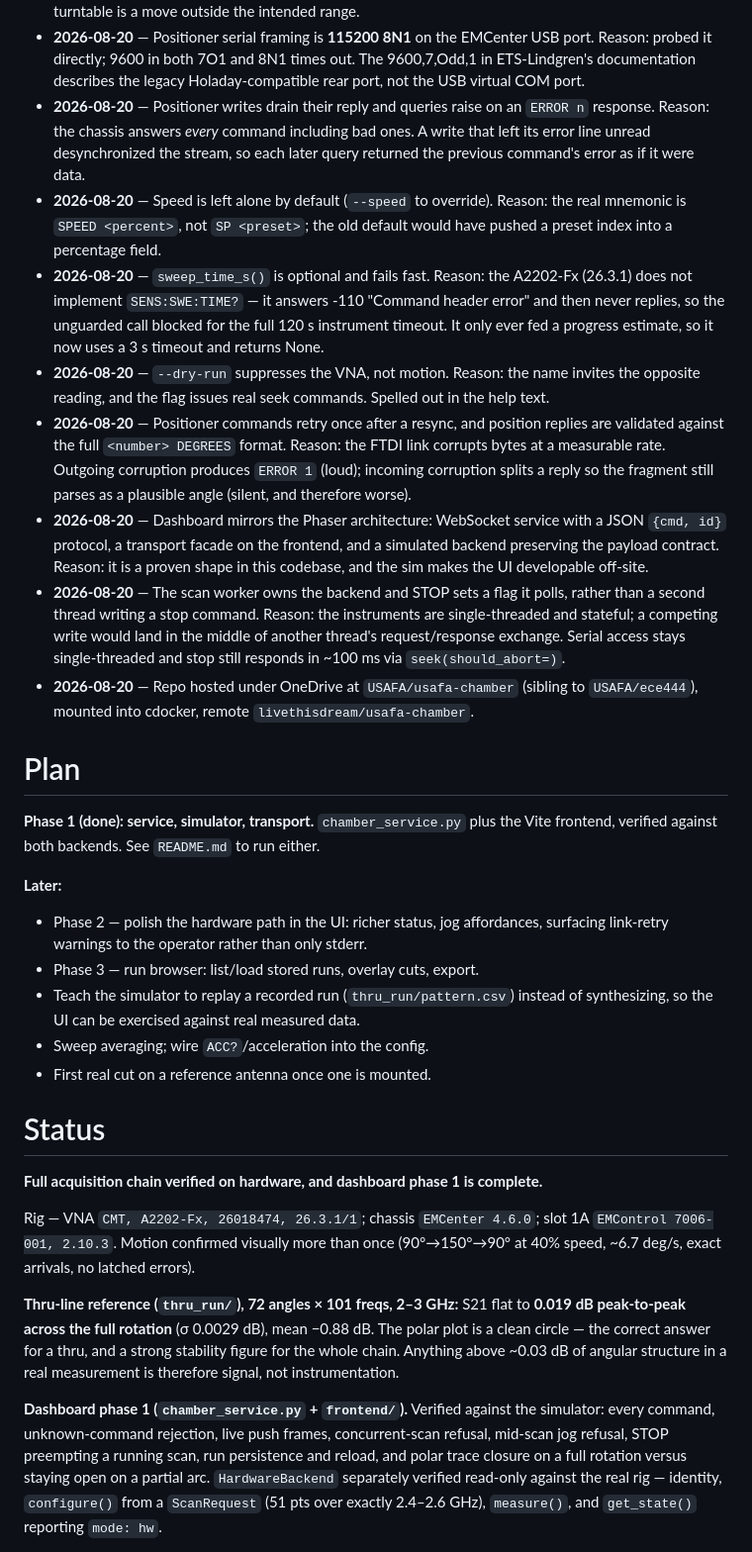
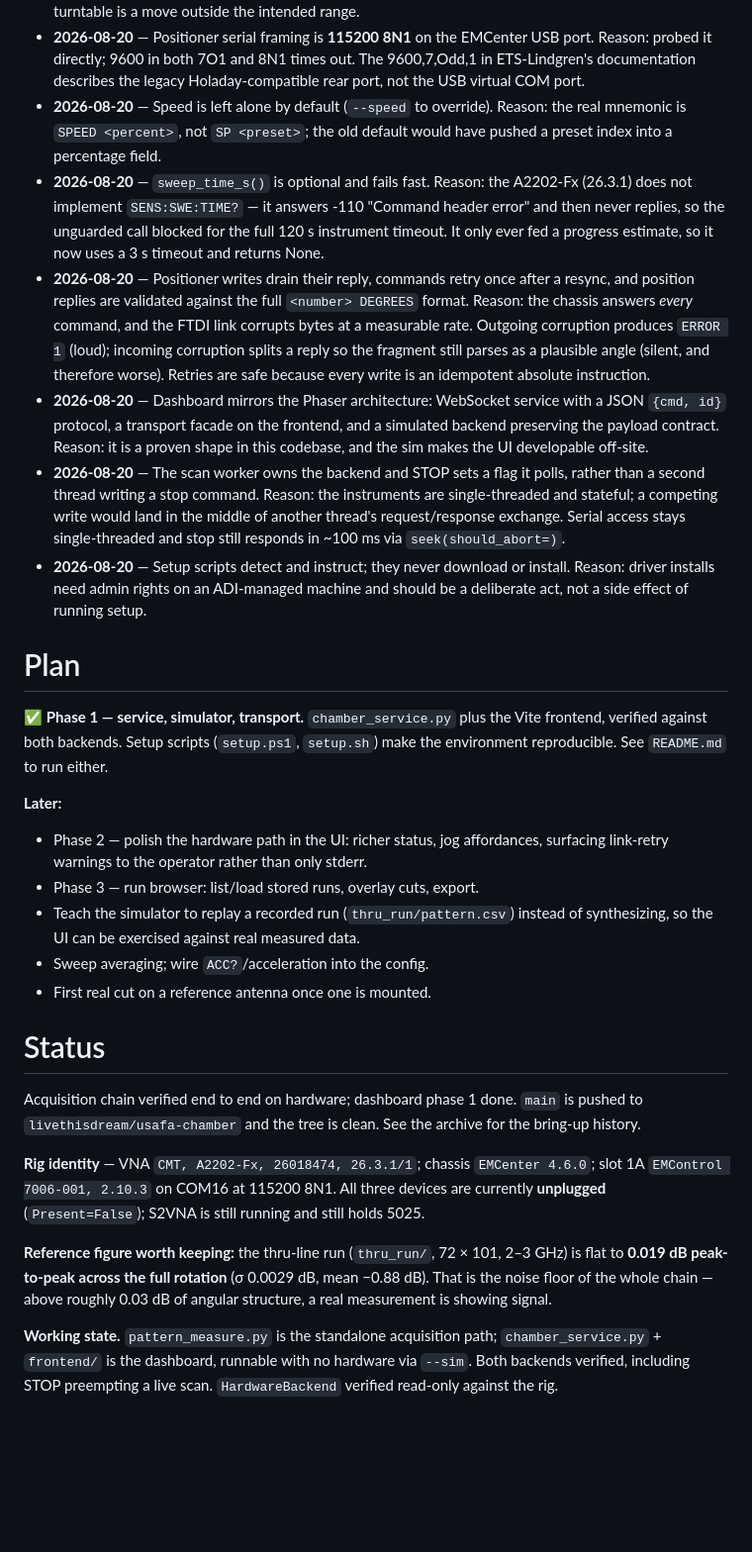
Before and after one commit to livethisdream/usafa-chamber, a Markdown page: project/usafa-chamber_PROJECT.md, the part around one of its changes. Shown at 99% size. Drawn GitHub-style; blank space fills up the shorter version.

```diff
--- a/project/usafa-chamber_PROJECT.md
+++ b/project/usafa-chamber_PROJECT.md
@@ -50,10 +70,6 @@ zero-filled), and a normalized polar `pattern.png` at the requested cut frequenc
   port. Reason: probed it directly; 9600 in both 7O1 and 8N1 times out. The
   9600,7,Odd,1 in ETS-Lindgren's documentation describes the legacy
   Holaday-compatible rear port, not the USB virtual COM port.
-- **2026-08-20** — Positioner writes drain their reply and queries raise on an
-  `ERROR n` response. Reason: the chassis answers *every* command including bad
-  ones. A write that left its error line unread desynchronized the stream, so
-  each later query returned the previous command's error as if it were data.
 - **2026-08-20** — Speed is left alone by default (`--speed` to override).
   Reason: the real mnemonic is `SPEED <percent>`, not `SP <preset>`; the old
   default would have pushed a preset index into a percentage field.
@@ -62,14 +78,13 @@ zero-filled), and a normalized polar `pattern.png` at the requested cut frequenc
   "Command header error" and then never replies, so the unguarded call blocked
   for the full 120 s instrument timeout. It only ever fed a progress estimate,
   so it now uses a 3 s timeout and returns None.
-- **2026-08-20** — `--dry-run` suppresses the VNA, not motion. Reason: the name
-  invites the opposite reading, and the flag issues real seek commands. Spelled
-  out in the help text.
-- **2026-08-20** — Positioner commands retry once after a resync, and position
-  replies are validated against the full `<number> DEGREES` format. Reason: the
+- **2026-08-20** — Positioner writes drain their reply, commands retry once after
+  a resync, and position replies are validated against the full
+  `<number> DEGREES` format. Reason: the chassis answers *every* command, and the
   FTDI link corrupts bytes at a measurable rate. Outgoing corruption produces
   `ERROR 1` (loud); incoming corruption splits a reply so the fragment still
-  parses as a plausible angle (silent, and therefore worse).
+  parses as a plausible angle (silent, and therefore worse). Retries are safe
+  because every write is an idempotent absolute instruction.
 - **2026-08-20** — Dashboard mirrors the Phaser architecture: WebSocket service
   with a JSON `{cmd, id}` protocol, a transport facade on the frontend, and a
   simulated backend preserving the payload contract. Reason: it is a proven
@@ -79,13 +94,15 @@ zero-filled), and a normalized polar `pattern.png` at the requested cut frequenc
   instruments are single-threaded and stateful; a competing write would land in
   the middle of another thread's request/response exchange. Serial access stays
   single-threaded and stop still responds in ~100 ms via `seek(should_abort=)`.
-- **2026-08-20** — Repo hosted under OneDrive at `USAFA/usafa-chamber` (sibling to
-  `USAFA/ece444`), mounted into cdocker, remote `livethisdream/usafa-chamber`.
+- **2026-08-20** — Setup scripts detect and instruct; they never download or
+  install. Reason: driver installs need admin rights on an ADI-managed machine
+  and should be a deliberate act, not a side effect of running setup.
 
 # Plan
 
-**Phase 1 (done): service, simulator, transport.** `chamber_service.py` plus the
-Vite frontend, verified against both backends. See `README.md` to run either.
+✅ **Phase 1 — service, simulator, transport.** `chamber_service.py` plus the Vite
+frontend, verified against both backends. Setup scripts (`setup.ps1`, `setup.sh`)
+make the environment reproducible. See `README.md` to run either.
 
 **Later:**
 - Phase 2 — polish the hardware path in the UI: richer status, jog affordances,
@@ -98,23 +115,22 @@ Vite frontend, verified against both backends. See `README.md` to run either.
 
 # Status
 
-**Full acquisition chain verified on hardware, and dashboard phase 1 is complete.**
+Acquisition chain verified end to end on hardware; dashboard phase 1 done. `main`
+is pushed to `livethisdream/usafa-chamber` and the tree is clean. See the archive
+for the bring-up history.
 
-Rig — VNA `CMT, A2202-Fx, 26018474, 26.3.1/1`; chassis `EMCenter 4.6.0`; slot 1A
-`EMControl 7006-001, 2.10.3`. Motion confirmed visually more than once
-(90°→150°→90° at 40% speed, ~6.7 deg/s, exact arrivals, no latched errors).
+**Rig identity** — VNA `CMT, A2202-Fx, 26018474, 26.3.1/1`; chassis
+`EMCenter 4.6.0`; slot 1A `EMControl 7006-001, 2.10.3` on COM16 at 115200 8N1.
+All three devices are currently **unplugged** (`Present=False`); S2VNA is still
+running and still holds 5025.
 
-**Thru-line reference (`thru_run/`), 72 angles × 101 freqs, 2–3 GHz:** S21 flat to
-**0.019 dB peak-to-peak across the full rotation** (σ 0.0029 dB), mean −0.88 dB.
-The polar plot is a clean circle — the correct answer for a thru, and a strong
-stability figure for the whole chain. Anything above ~0.03 dB of angular
-structure in a real measurement is therefore signal, not instrumentation.
+**Reference figure worth keeping:** the thru-line run (`thru_run/`, 72 × 101,
+2–3 GHz) is flat to **0.019 dB peak-to-peak across the full rotation**
+(σ 0.0029 dB, mean −0.88 dB). That is the noise floor of the whole chain — above
+roughly 0.03 dB of angular structure, a real measurement is showing signal.
 
-**Dashboard phase 1 (`chamber_service.py` + `frontend/`).** Verified against the
-simulator: every command, unknown-command rejection, live push frames,
-concurrent-scan refusal, mid-scan jog refusal, STOP preempting a running scan,
-run persistence and reload, and polar trace closure on a full rotation versus
-staying open on a partial arc. `HardwareBackend` separately verified read-only
-against the real rig — identity, `configure()` from a `ScanRequest` (51 pts over
-exactly 2.4–2.6 GHz), `measure()`, and `get_state()` reporting `mode: hw`.
+**Working state.** `pattern_measure.py` is the standalone acquisition path;
+`chamber_service.py` + `frontend/` is the dashboard, runnable with no hardware via
+`--sim`. Both backends verified, including STOP preempting a live scan.
+`HardwareBackend` verified read-only against the rig.
 
```
Also changed, not shown: other parts of project/usafa-chamber_PROJECT.md (+39 -28 lines), project/usafa-chamber_ARCHIVE.md (added, +86 -0 lines).
